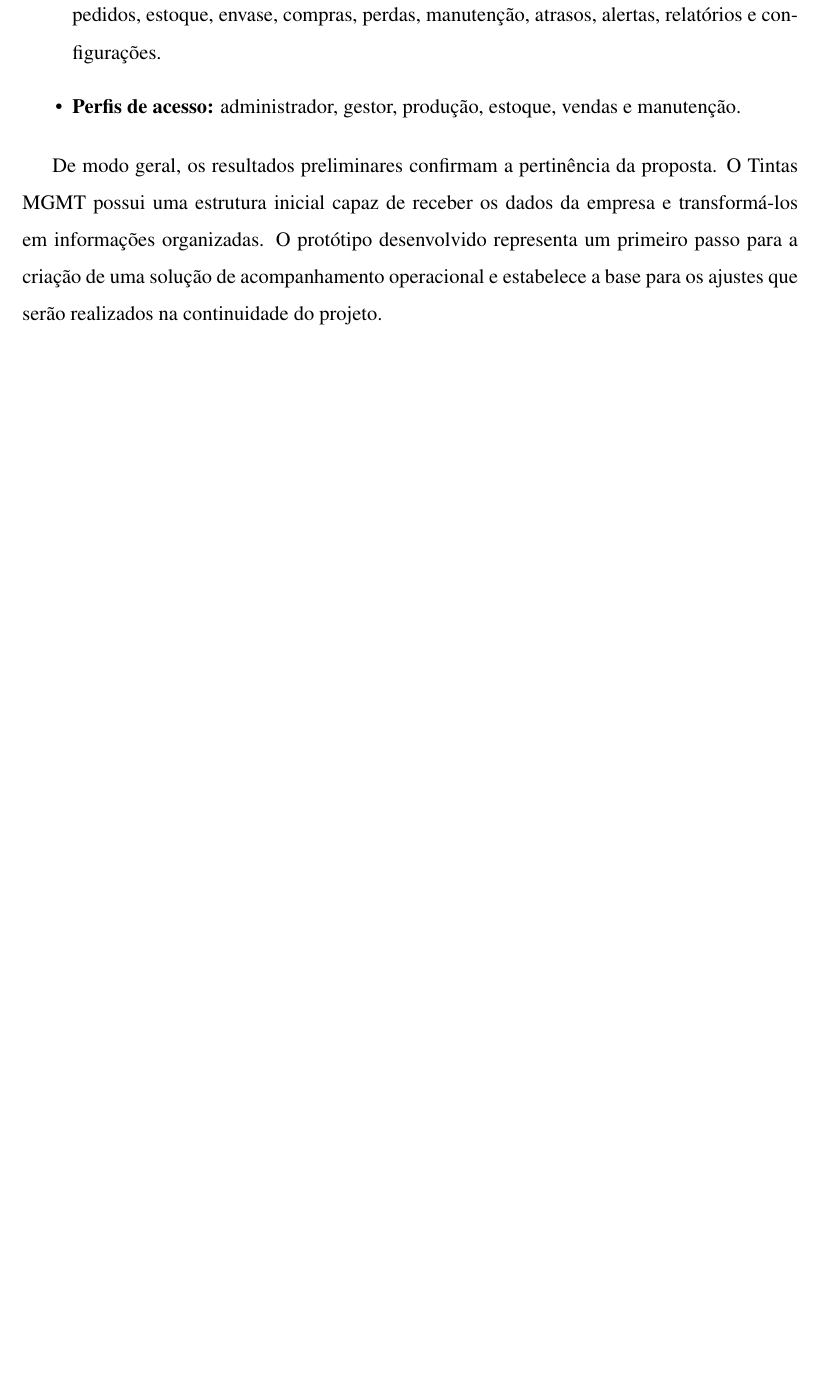
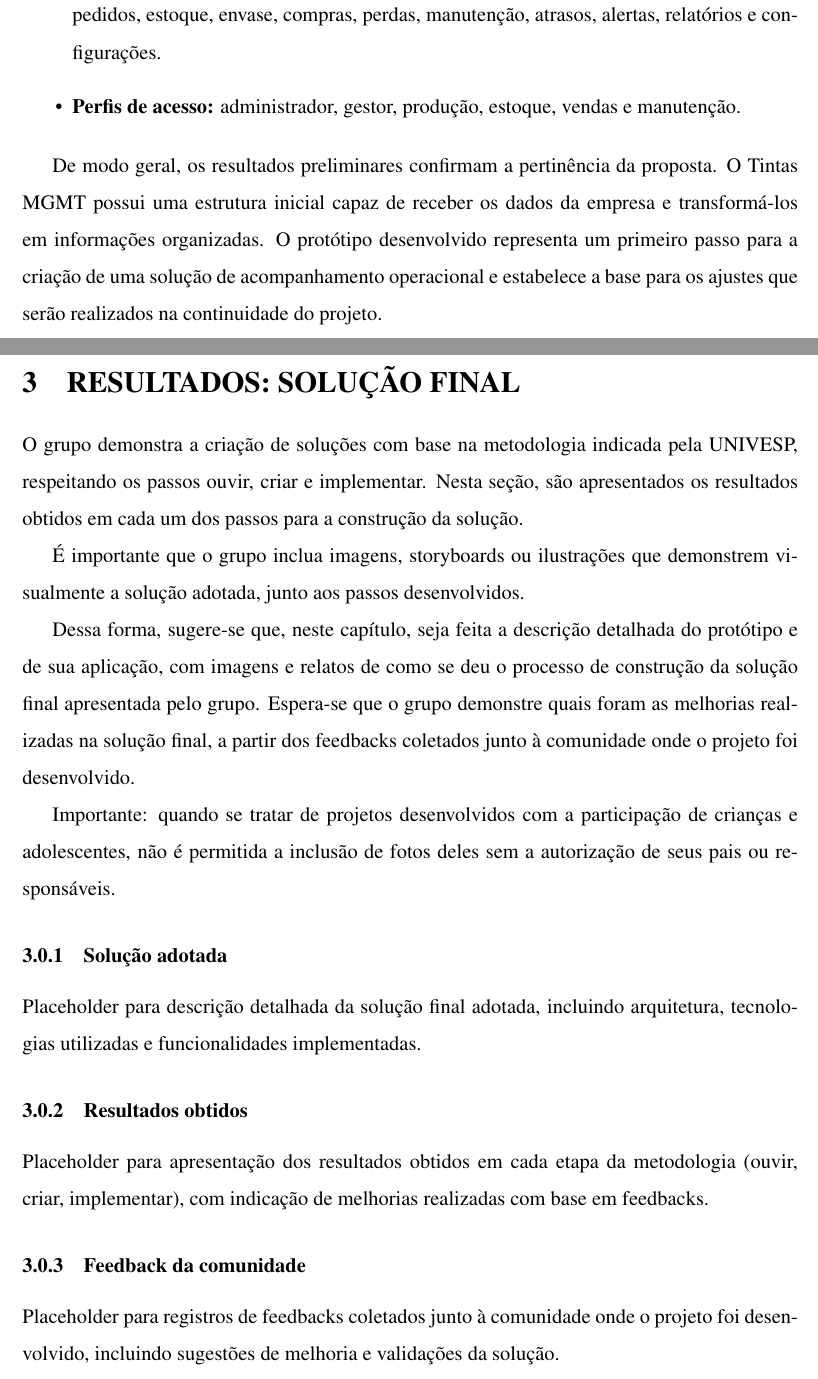
Before and after one commit to luiztosk/pi4-analise-dados, a LaTeX document (Relatorio_Final/latex/relatorio_final.tex): part of page 22 of 23 before the commit and two parts of pages 22 and 23 of 25 after it, the two joined at a grey line, cut so that both start at the same text, the shorter picture padded with empty space. Compiled offline with pdfLaTeX.

Commit message:
Add Sections 3 and 4, capa video box, tutor field to Relatorio_Final
- Add 'Vídeo de apresentação do Projeto Integrador' box to capa
- Add 'Tutor' field to folha de rosto
- Add Section 3 RESULTADOS: SOLUÇÃO FINAL with subsections and placeholders
- Add Section 4 CONSIDERAÇÕES FINAIS with placeholders
- All placeholders marked for future content when data is collected

```diff
--- a/Relatorio_Final/latex/relatorio_final.tex
+++ b/Relatorio_Final/latex/relatorio_final.tex
@@ -272,3 +280,21 @@ O aplicativo foi desenvolvido com tecnologias web modernas, seguindo uma arquite
 De modo geral, os resultados preliminares confirmam a pertinência da proposta. O Tintas MGMT possui uma estrutura inicial capaz de receber os dados da empresa e transformá-los em informações organizadas. O protótipo desenvolvido representa um primeiro passo para a criação de uma solução de acompanhamento operacional e estabelece a base para os ajustes que serão realizados na continuidade do projeto.
 
 \newpage
+\section{RESULTADOS: SOLUÇÃO FINAL}
+
+O grupo demonstra a criação de soluções com base na metodologia indicada pela UNIVESP, respeitando os passos ouvir, criar e implementar. Nesta seção, são apresentados os resultados obtidos em cada um dos passos para a construção da solução.
+
+É importante que o grupo inclua imagens, storyboards ou ilustrações que demonstrem visualmente a solução adotada, junto aos passos desenvolvidos.
+
+Dessa forma, sugere-se que, neste capítulo, seja feita a descrição detalhada do protótipo e de sua aplicação, com imagens e relatos de como se deu o processo de construção da solução final apresentada pelo grupo. Espera-se que o grupo demonstre quais foram as melhorias realizadas na solução final, a partir dos feedbacks coletados junto à comunidade onde o projeto foi desenvolvido.
+
+Importante: quando se tratar de projetos desenvolvidos com a participação de crianças e adolescentes, não é permitida a inclusão de fotos deles sem a autorização de seus pais ou responsáveis.
+
+\subsubsection{Solução adotada}
+Placeholder para descrição detalhada da solução final adotada, incluindo arquitetura, tecnologias utilizadas e funcionalidades implementadas.
+
+\subsubsection{Resultados obtidos}
+Placeholder para apresentação dos resultados obtidos em cada etapa da metodologia (ouvir, criar, implementar), com indicação de melhorias realizadas com base em feedbacks.
+
+\subsubsection{Feedback da comunidade}
+Placeholder para registros de feedbacks coletados junto à comunidade onde o projeto foi desenvolvido, incluindo sugestões de melhoria e validações da solução.
```
Also changed, not shown: Relatorio_Final/latex/relatorio_final.tex (25 more changed lines).
